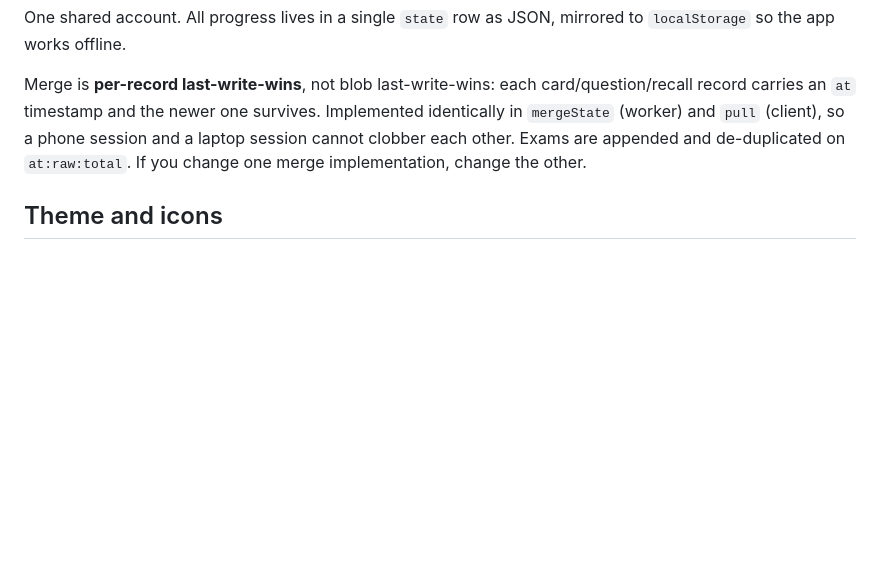
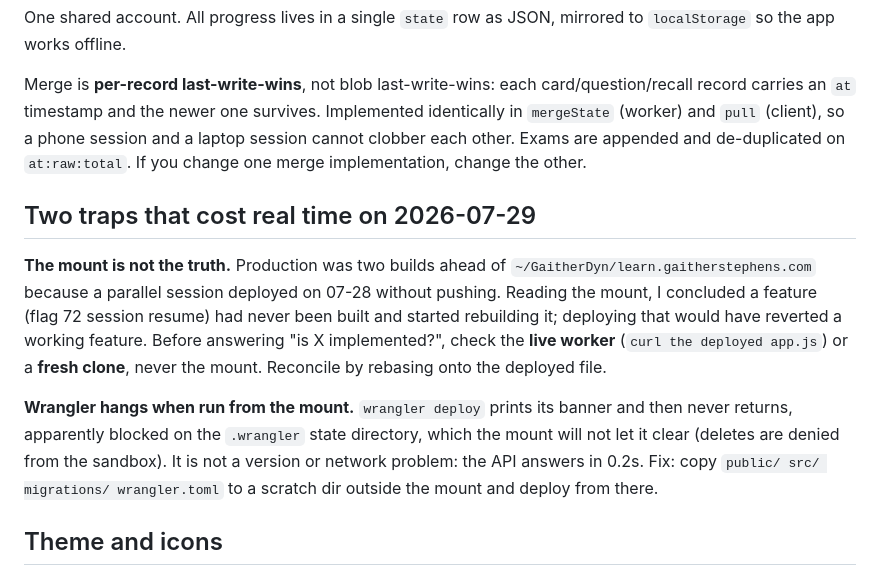
Before and after one commit to GaitherStephens/learn-gaitherstephens-com, a Markdown page: CLAUDE.md, the part around the change. Drawn GitHub-style; blank space fills up the shorter version.

Commit message:
docs: the mount lies, and wrangler will not deploy from it

```diff
--- a/CLAUDE.md
+++ b/CLAUDE.md
@@ -60,6 +60,12 @@ One shared account. All progress lives in a single `state` row as JSON, mirrored
 
 Merge is **per-record last-write-wins**, not blob last-write-wins: each card/question/recall record carries an `at` timestamp and the newer one survives. Implemented identically in `mergeState` (worker) and `pull` (client), so a phone session and a laptop session cannot clobber each other. Exams are appended and de-duplicated on `at:raw:total`. If you change one merge implementation, change the other.
 
+## Two traps that cost real time on 2026-07-29
+
+**The mount is not the truth.** Production was two builds ahead of `~/GaitherDyn/learn.gaitherstephens.com` because a parallel session deployed on 07-28 without pushing. Reading the mount, I concluded a feature (flag 72 session resume) had never been built and started rebuilding it; deploying that would have reverted a working feature. Before answering "is X implemented?", check the **live worker** (`curl the deployed app.js`) or a **fresh clone**, never the mount. Reconcile by rebasing onto the deployed file.
+
+**Wrangler hangs when run from the mount.** `wrangler deploy` prints its banner and then never returns, apparently blocked on the `.wrangler` state directory, which the mount will not let it clear (deletes are denied from the sandbox). It is not a version or network problem: the API answers in 0.2s. Fix: copy `public/ src/ migrations/ wrangler.toml` to a scratch dir outside the mount and deploy from there.
+
 ## Theme and icons
 
 Three themes, **system is the default**. `data-theme` on `<html>` is `"light"`, `"dark"`, or absent for system. Dark tokens are declared twice in `styles.css`, once under `@media (prefers-color-scheme: dark) :root:not([data-theme="light"])` and once under `:root[data-theme="dark"]`. That repetition is intentional: it is cheaper than adding a build step to a site that has none. An inline script in `<head>` sets the attribute before first paint so there is no white flash. The choice is stored in `localStorage` and also mirrored into synced `prefs` so a new device inherits it.
```
